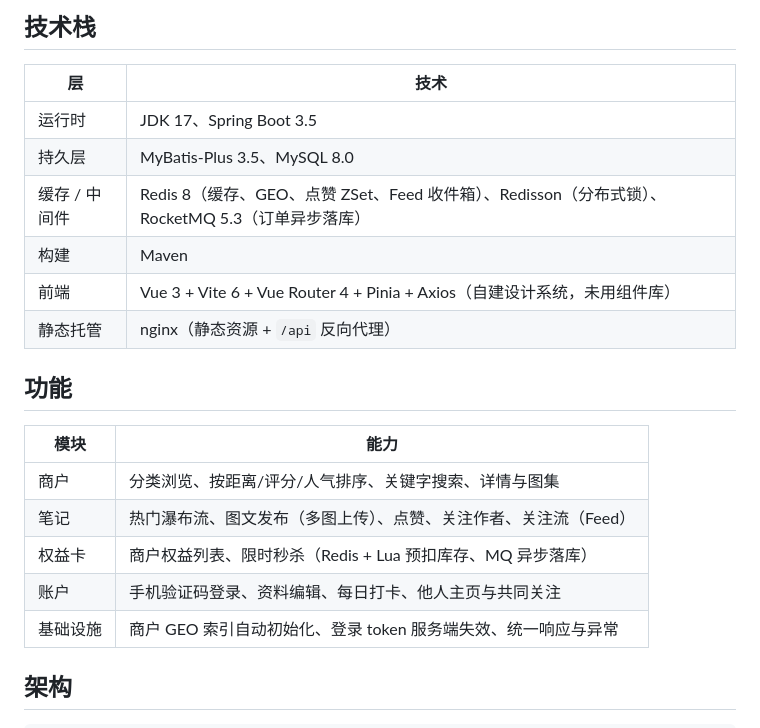
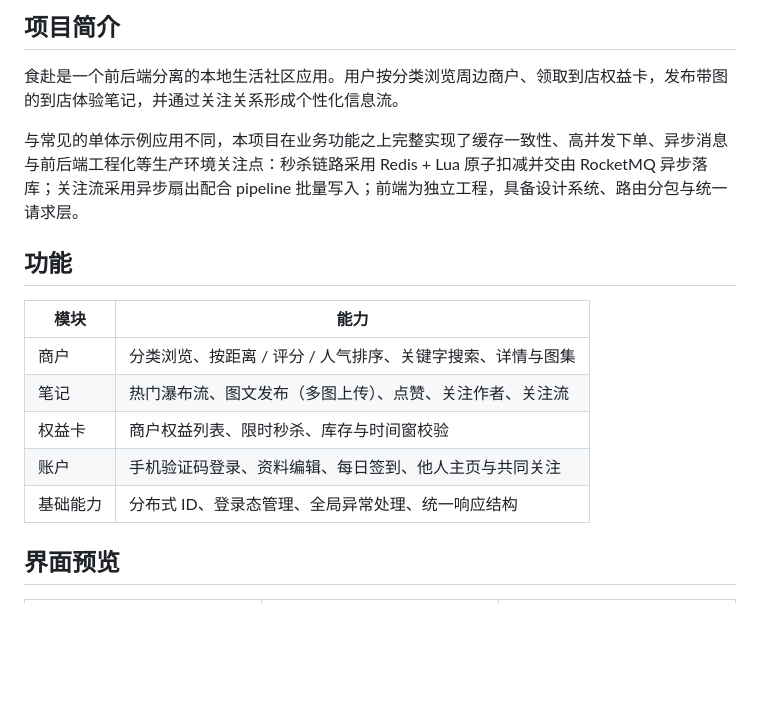
Before and after one commit to Sifeisen777/shifu, a Markdown page: README.md, the part around one of its changes. Drawn GitHub-style; blank space fills up the shorter version.

```diff
--- a/README.md
+++ b/README.md
@@ -8,24 +16,19 @@
 
-## 技术栈
+## 项目简介
 
-| 层 | 技术 |
-|---|---|
-| 运行时 | JDK 17、Spring Boot 3.5 |
-| 持久层 | MyBatis-Plus 3.5、MySQL 8.0 |
-| 缓存 / 中间件 | Redis 8（缓存、GEO、点赞 ZSet、Feed 收件箱）、Redisson（分布式锁）、RocketMQ 5.3（订单异步落库） |
-| 构建 | Maven |
-| 前端 | Vue 3 + Vite 6 + Vue Router 4 + Pinia + Axios（自建设计系统，未用组件库） |
-| 静态托管 | nginx（静态资源 + `/api` 反向代理） |
+食赴是一个前后端分离的本地生活社区应用。用户按分类浏览周边商户、领取到店权益卡，发布带图的到店体验笔记，并通过关注关系形成个性化信息流。
+
+与常见的单体示例应用不同，本项目在业务功能之上完整实现了缓存一致性、高并发下单、异步消息与前后端工程化等生产环境关注点：秒杀链路采用 Redis + Lua 原子扣减并交由 RocketMQ 异步落库；关注流采用异步扇出配合 pipeline 批量写入；前端为独立工程，具备设计系统、路由分包与统一请求层。
 
 ## 功能
 
 | 模块 | 能力 |
-|---|---|
-| 商户 | 分类浏览、按距离/评分/人气排序、关键字搜索、详情与图集 |
-| 笔记 | 热门瀑布流、图文发布（多图上传）、点赞、关注作者、关注流（Feed） |
-| 权益卡 | 商户权益列表、限时秒杀（Redis + Lua 预扣库存、MQ 异步落库） |
-| 账户 | 手机验证码登录、资料编辑、每日打卡、他人主页与共同关注 |
-| 基础设施 | 商户 GEO 索引自动初始化、登录 token 服务端失效、统一响应与异常 |
+| --- | --- |
+| 商户 | 分类浏览、按距离 / 评分 / 人气排序、关键字搜索、详情与图集 |
+| 笔记 | 热门瀑布流、图文发布（多图上传）、点赞、关注作者、关注流 |
+| 权益卡 | 商户权益列表、限时秒杀、库存与时间窗校验 |
+| 账户 | 手机验证码登录、资料编辑、每日签到、他人主页与共同关注 |
+| 基础能力 | 分布式 ID、登录态管理、全局异常处理、统一响应结构 |
 
-## 架构
+## 界面预览
 
```
Also changed, not shown: other parts of README.md (+128 -57 lines), frontend/README.md (+65 -56 lines), docs/screenshots/home.jpg (added), docs/screenshots/merchant-detail.jpg (added), docs/screenshots/merchant-list.jpg (added), docs/screenshots/note-detail.jpg (added), docs/screenshots/profile.jpg (added), docs/screenshots/publish.jpg (added), 3 other files.
